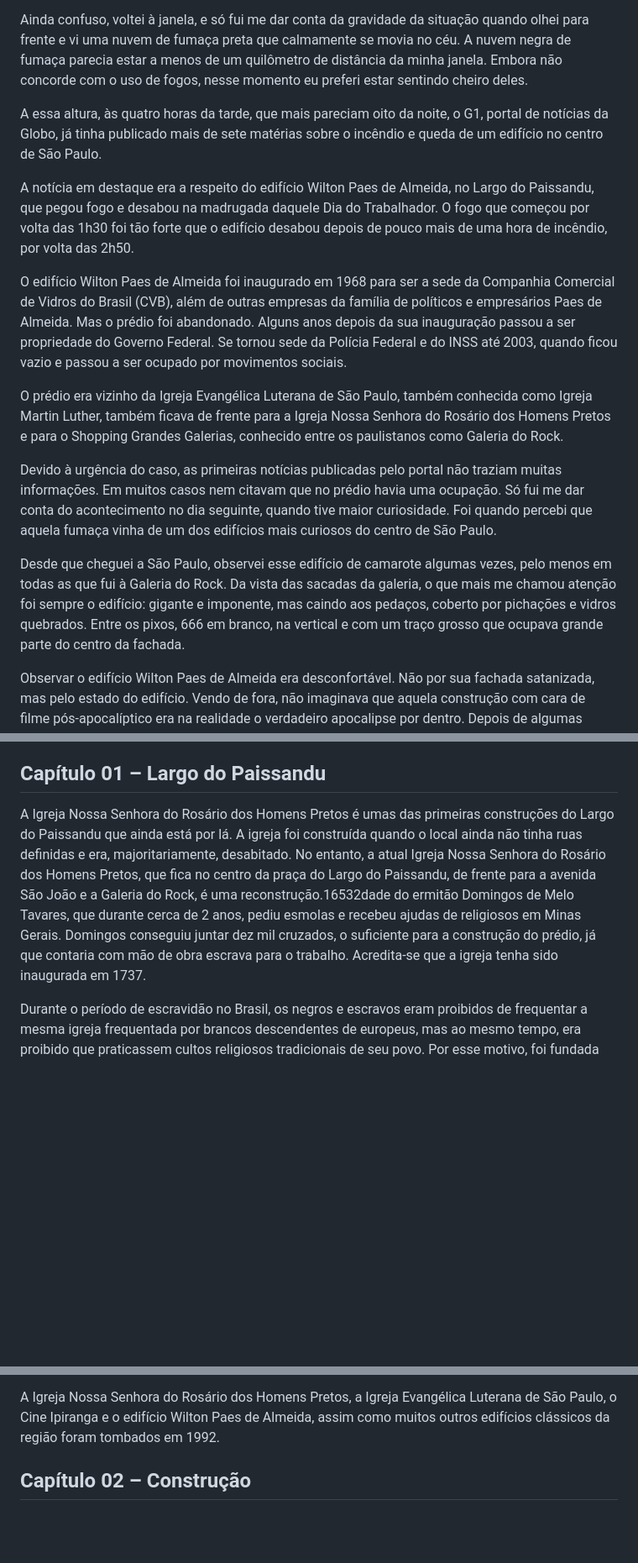
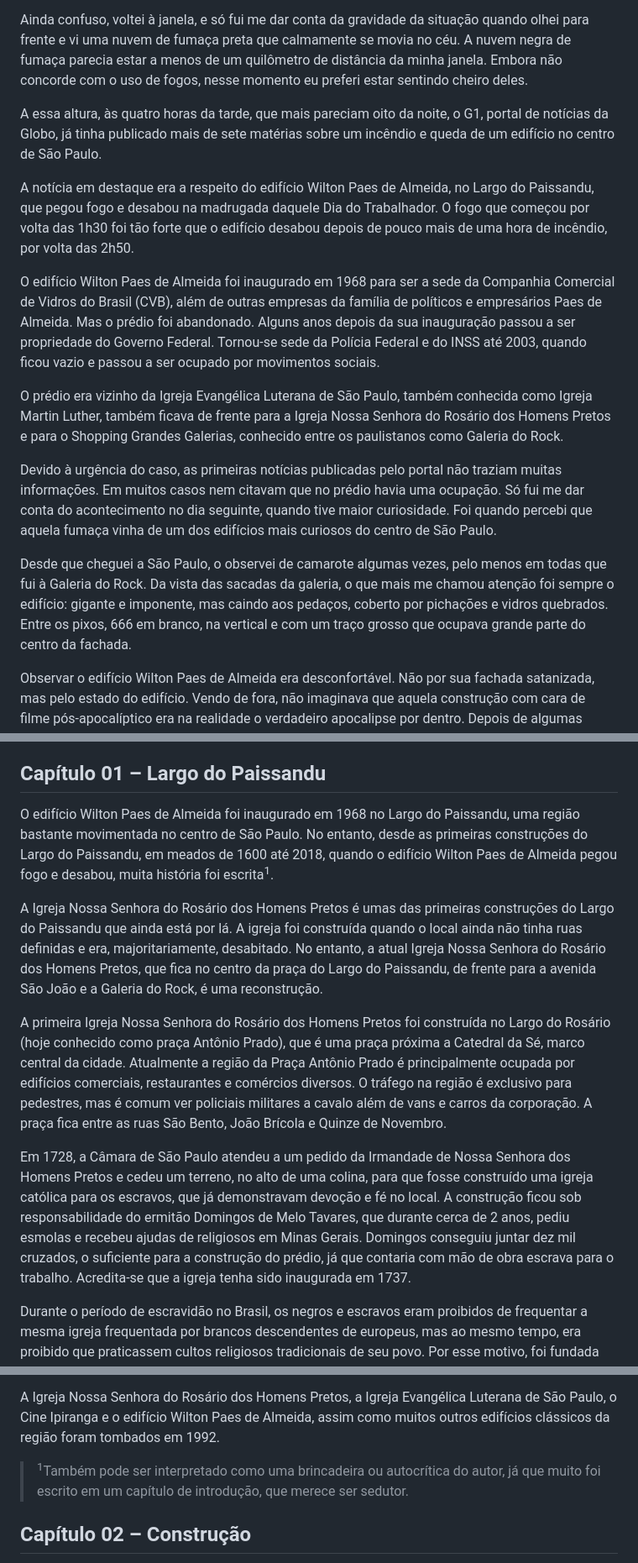
Before and after one commit to petry078/depois-do-fogo, a Markdown page: README.md, 3 parts joined by grey strips. Shown at 84% size. Drawn GitHub-style; blank space fills up the shorter version.

Commit message:
revisão cap 1 em andamento

```diff
--- a/README.md
+++ b/README.md
@@ -12,17 +12,17 @@ O cheiro de pólvora quando tem jogo de futebol acontece devido aos fogos que al
 
 Ainda confuso, voltei à janela, e só fui me dar conta da gravidade da situação quando olhei para frente e vi uma nuvem de fumaça preta que calmamente se movia no céu. A nuvem negra de fumaça parecia estar a menos de um quilômetro de distância da minha janela. Embora não concorde com o uso de fogos, nesse momento eu preferi estar sentindo cheiro deles.
 
-A essa altura, às quatro horas da tarde, que mais pareciam oito da noite, o G1, portal de notícias da Globo, já tinha publicado mais de sete matérias sobre o incêndio e queda de um edifício no centro de São Paulo.
+A essa altura, às quatro horas da tarde, que mais pareciam oito da noite, o G1, portal de notícias da Globo, já tinha publicado mais de sete matérias sobre um incêndio e queda de um edifício no centro de São Paulo.
 
 A notícia em destaque era a respeito do edifício Wilton Paes de Almeida, no Largo do Paissandu, que pegou fogo e desabou na madrugada daquele Dia do Trabalhador. O fogo que começou por volta das 1h30 foi tão forte que o edifício desabou depois de pouco mais de uma hora de incêndio, por volta das 2h50.
 
-O edifício Wilton Paes de Almeida foi inaugurado em 1968 para ser a sede da Companhia Comercial de Vidros do Brasil (CVB), além de outras empresas da família de políticos e empresários Paes de Almeida. Mas o prédio foi abandonado. Alguns anos depois da sua inauguração passou a ser propriedade do Governo Federal. Se tornou sede da Polícia Federal e do INSS até 2003, quando ficou vazio e passou a ser ocupado por movimentos sociais.
+O edifício Wilton Paes de Almeida foi inaugurado em 1968 para ser a sede da Companhia Comercial de Vidros do Brasil (CVB), além de outras empresas da família de políticos e empresários Paes de Almeida. Mas o prédio foi abandonado. Alguns anos depois da sua inauguração passou a ser propriedade do Governo Federal. Tornou-se sede da Polícia Federal e do INSS até 2003, quando ficou vazio e passou a ser ocupado por movimentos sociais.
 
 O prédio era vizinho da Igreja Evangélica Luterana de São Paulo, também conhecida como Igreja Martin Luther, também ficava de frente para a Igreja Nossa Senhora do Rosário dos Homens Pretos e para o Shopping Grandes Galerias, conhecido entre os paulistanos como Galeria do Rock.
 
 Devido à urgência do caso, as primeiras notícias publicadas pelo portal não traziam muitas informações. Em muitos casos nem citavam que no prédio havia uma ocupação. Só fui me dar conta do acontecimento no dia seguinte, quando tive maior curiosidade. Foi quando percebi que aquela fumaça vinha de um dos edifícios mais curiosos do centro de São Paulo.
 
-Desde que cheguei a São Paulo, observei esse edifício de camarote algumas vezes, pelo menos em todas as que fui à Galeria do Rock. Da vista das sacadas da galeria, o que mais me chamou atenção foi sempre o edifício: gigante e imponente, mas caindo aos pedaços, coberto por pichações e vidros quebrados. Entre os pixos, 666 em branco, na vertical e com um traço grosso que ocupava grande parte do centro da fachada.
+Desde que cheguei a São Paulo, o observei de camarote algumas vezes, pelo menos em todas que fui à Galeria do Rock. Da vista das sacadas da galeria, o que mais me chamou atenção foi sempre o edifício: gigante e imponente, mas caindo aos pedaços, coberto por pichações e vidros quebrados. Entre os pixos, 666 em branco, na vertical e com um traço grosso que ocupava grande parte do centro da fachada.
 
 Observar o edifício Wilton Paes de Almeida era desconfortável. Não por sua fachada satanizada, mas pelo estado do edifício. Vendo de fora, não imaginava que aquela construção com cara de filme pós-apocalíptico era na realidade o verdadeiro apocalipse por dentro. Depois de algumas vezes de desconforto passei a cultivar um certo carinho pela edificação. Seu aspecto pandemônico era curioso.
 
@@ -36,7 +36,13 @@ Na calçada do edifício Wilton Paes de Almeida havia diversas pessoas dormindo,
 
 ## Capítulo 01 – Largo do Paissandu
 
-A Igreja Nossa Senhora do Rosário dos Homens Pretos é umas das primeiras construções do Largo do Paissandu que ainda está por lá. A igreja foi construída quando o local ainda não tinha ruas definidas e era, majoritariamente, desabitado. No entanto, a atual Igreja Nossa Senhora do Rosário dos Homens Pretos, que fica no centro da praça do Largo do Paissandu, de frente para a avenida São João e a Galeria do Rock, é uma reconstrução.16532dade do ermitão Domingos de Melo Tavares, que durante cerca de 2 anos, pediu esmolas e recebeu ajudas de religiosos em Minas Gerais. Domingos conseguiu juntar dez mil cruzados, o suficiente para a construção do prédio, já que contaria com mão de obra escrava para o trabalho. Acredita-se que a igreja tenha sido inaugurada em 1737.
+O edifício Wilton Paes de Almeida foi inaugurado em 1968 no Largo do Paissandu, uma região bastante movimentada no centro de São Paulo. No entanto, desde as primeiras construções do Largo do Paissandu, em meados de 1600 até 2018, quando o edifício Wilton Paes de Almeida pegou fogo e desabou, muita história foi escrita<sup>1</sup>.
+
+A Igreja Nossa Senhora do Rosário dos Homens Pretos é umas das primeiras construções do Largo do Paissandu que ainda está por lá. A igreja foi construída quando o local ainda não tinha ruas definidas e era, majoritariamente, desabitado. No entanto, a atual Igreja Nossa Senhora do Rosário dos Homens Pretos, que fica no centro da praça do Largo do Paissandu, de frente para a avenida São João e a Galeria do Rock, é uma reconstrução.
+
+A primeira Igreja Nossa Senhora do Rosário dos Homens Pretos foi construída no Largo do Rosário (hoje conhecido como praça Antônio Prado), que é uma praça próxima a Catedral da Sé, marco central da cidade. Atualmente a região da Praça Antônio Prado é principalmente ocupada por edifícios comerciais, restaurantes e comércios diversos. O tráfego na região é exclusivo para pedestres, mas é comum ver policiais militares a cavalo além de vans e carros da corporação. A praça fica entre as ruas São Bento, João Brícola e Quinze de Novembro.
+
+Em 1728, a Câmara de São Paulo atendeu a um pedido da Irmandade de Nossa Senhora dos Homens Pretos e cedeu um terreno, no alto de uma colina, para que fosse construído uma igreja católica para os escravos, que já demonstravam devoção e fé no local. A construção ficou sob responsabilidade do ermitão Domingos de Melo Tavares, que durante cerca de 2 anos, pediu esmolas e recebeu ajudas de religiosos em Minas Gerais. Domingos conseguiu juntar dez mil cruzados, o suficiente para a construção do prédio, já que contaria com mão de obra escrava para o trabalho. Acredita-se que a igreja tenha sido inaugurada em 1737.
 
 Durante o período de escravidão no Brasil, os negros e escravos eram proibidos de frequentar a mesma igreja frequentada por brancos descendentes de europeus, mas ao mesmo tempo, era proibido que praticassem cultos religiosos tradicionais de seu povo. Por esse motivo, foi fundada em meados do século XVI a Irmandade de Nossa Senhora do Rosário dos Homens Pretos, que teoricamente teria exclusividade em abrigar escravos e negros, para o culto católico.
 
@@ -87,6 +93,8 @@ Os antigos cinemas de rua da Cinelândia que sobreviveram aos anos 90 exibem fil
 Inaugurado em 1943, o cinema é um marco da arquitetura moderna, que dominava a região, tanto por sua fachada externa como por seu interior. Ele foi comprado pela distribuidora de filmes PlayArte em 1992, mas assim como os outros, também exibiu filmes pornográficos para sobreviver, antes de ser comprado.
 
 A Igreja Nossa Senhora do Rosário dos Homens Pretos, a Igreja Evangélica Luterana de São Paulo, o Cine Ipiranga e o edifício Wilton Paes de Almeida, assim como muitos outros edifícios clássicos da região foram tombados em 1992.
+
+> <sup>1</sup>Também pode ser interpretado como uma brincadeira ou autocrítica do autor, já que muito foi escrito em um capítulo de introdução, que merece ser sedutor.
 
 ## Capítulo 02 – Construção
 
```
Also changed, not shown: other parts of README.md (+2 -2 lines).
